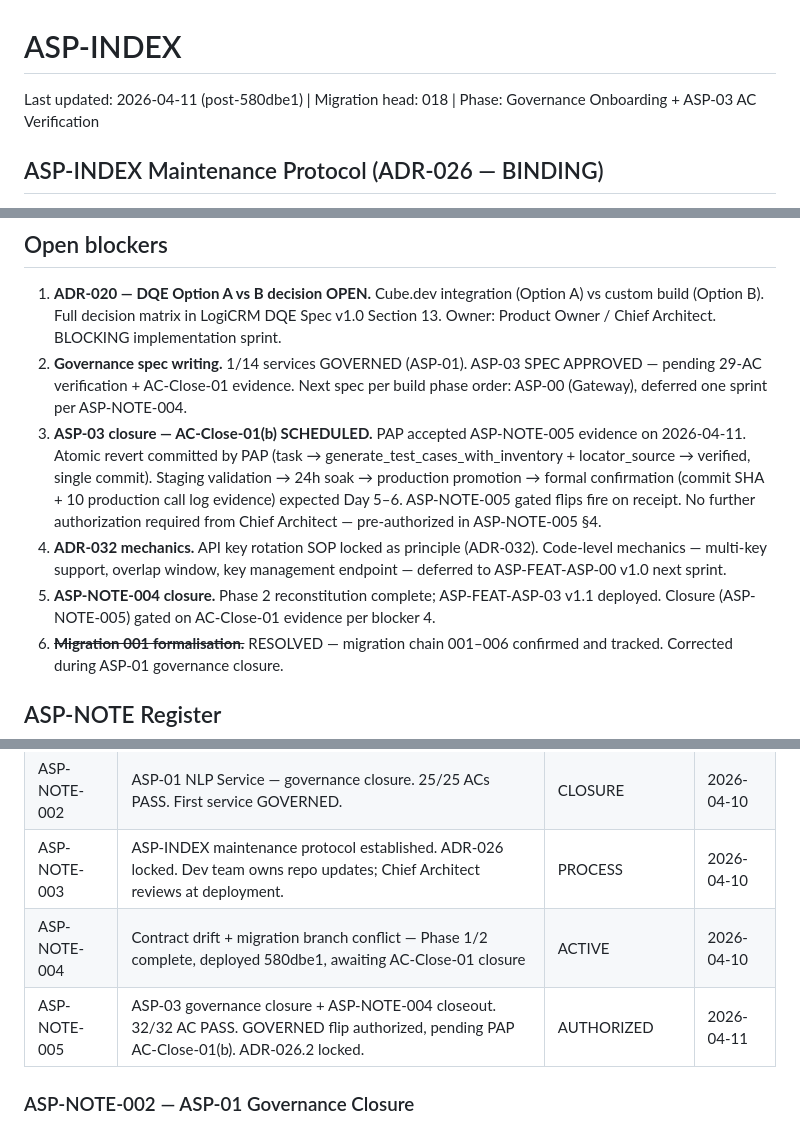
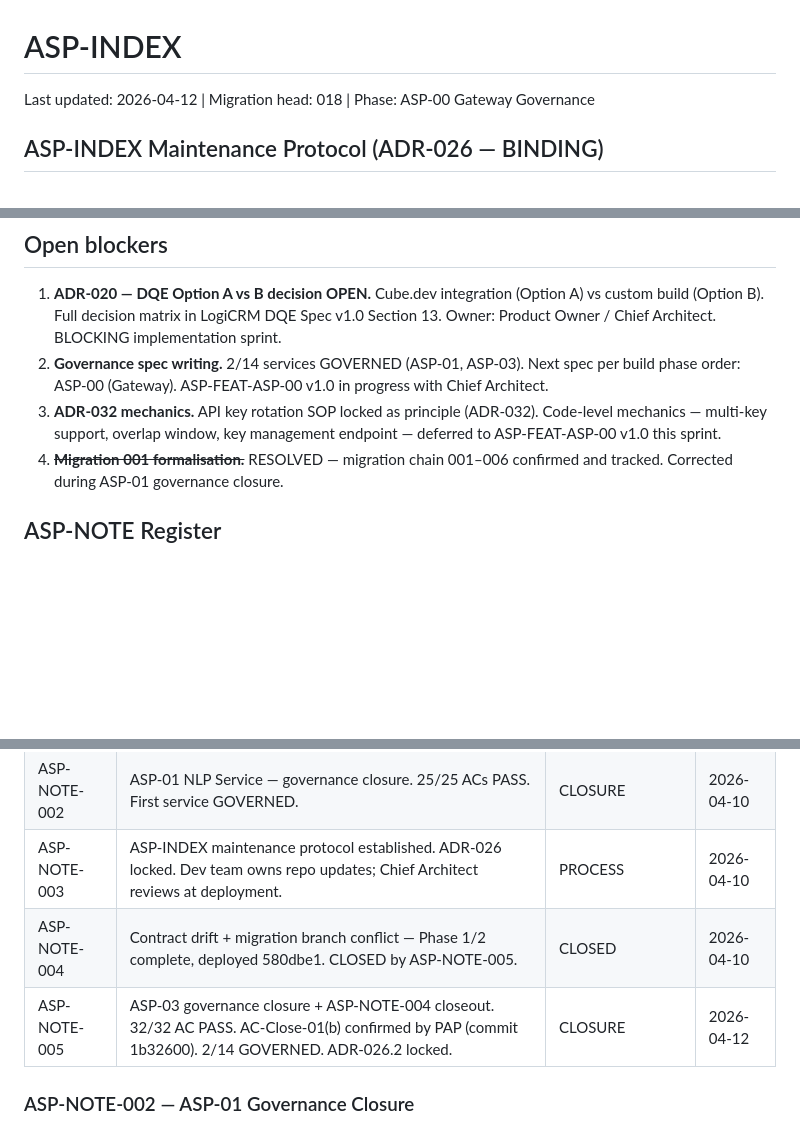
Before and after one commit to Agamdata/agamdata_asp, a Markdown page: ASP-INDEX.md, 3 parts joined by grey strips. GitHub-like rendering; blank space fills up the shorter version.

Commit message:
docs: ASP-NOTE-005 gated flips — ASP-03 GOVERNED, NOTE-004 CLOSED (2/14)
PAP AC-Close-01(b) confirmed by PAP Chief Architect (commit 1b32600).
PAP atomic revert: task→generate_test_cases_with_inventory, locator_source→verified.
Validation: 200, 5 test cases. Quality A/B: structured 5 TCs vs snapshot 3 TCs.
Gates 7 (15/15 routers) and 5 (single head) passed. Confirmed ahead of Day 5-6.

Gated flips applied (pre-authorized per ASP-NOTE-005 §4):
1. ASP-03 → GOVERNED (was SPEC APPROVED)
2. ASP-NOTE-004 → CLOSED (superseded by ASP-NOTE-005)
3. Phase → ASP-00 Gateway Governance
4. Blocker #4 removed, remaining renumbered
5. Governed count → 2/14 (ASP-01, ASP-03)
6. ASP-NOTE-005 → CLOSURE
7. ASP-FEAT-ASP-03 v1.1 → GOVERNED

AC-Close-01(b) evidence: PAP commit 1b32600 (asp_client.py, test_generator.py).
A/B quality confirmation: with_inventory=5 TCs vs snapshot=3 TCs.

Process observation #3 (for audit trail): Consumer-side validation exceeded
the ask — PAP delivered unprompted A/B quality comparison as empirical proof.

3-way sync verified per ADR-026.2.

Co-Authored-By: Claude Opus 4.6 (1M context) <noreply@anthropic.com>

```diff
--- a/ASP-INDEX.md
+++ b/ASP-INDEX.md
@@ -1,6 +1,6 @@
 # ASP-INDEX
 
-Last updated: 2026-04-11 (post-580dbe1) | Migration head: 018 | Phase: Governance Onboarding + ASP-03 AC Verification
+Last updated: 2026-04-12 | Migration head: 018 | Phase: ASP-00 Gateway Governance
 
 ## ASP-INDEX Maintenance Protocol (ADR-026 — BINDING)
 
@@ -180,10 +180,8 @@ Next TSCD: ASP-TSCD-001
 ## Open blockers
 
 1. **ADR-020 — DQE Option A vs B decision OPEN.** Cube.dev integration (Option A) vs custom build (Option B). Full decision matrix in LogiCRM DQE Spec v1.0 Section 13. Owner: Product Owner / Chief Architect. BLOCKING implementation sprint.
-2. **Governance spec writing.** 1/14 services GOVERNED (ASP-01). ASP-03 SPEC APPROVED — pending 29-AC verification + AC-Close-01 evidence. Next spec per build phase order: ASP-00 (Gateway), deferred one sprint per ASP-NOTE-004.
-4. **ASP-03 closure — AC-Close-01(b) SCHEDULED.** PAP accepted ASP-NOTE-005 evidence on 2026-04-11. Atomic revert committed by PAP (task → generate_test_cases_with_inventory + locator_source → verified, single commit). Staging validation → 24h soak → production promotion → formal confirmation (commit SHA + 10 production call log evidence) expected Day 5–6. ASP-NOTE-005 gated flips fire on receipt. No further authorization required from Chief Architect — pre-authorized in ASP-NOTE-005 §4.
-5. **ADR-032 mechanics.** API key rotation SOP locked as principle (ADR-032). Code-level mechanics — multi-key support, overlap window, key management endpoint — deferred to ASP-FEAT-ASP-00 v1.0 next sprint.
-6. **ASP-NOTE-004 closure.** Phase 2 reconstitution complete; ASP-FEAT-ASP-03 v1.1 deployed. Closure (ASP-NOTE-005) gated on AC-Close-01 evidence per blocker 4.
+2. **Governance spec writing.** 2/14 services GOVERNED (ASP-01, ASP-03). Next spec per build phase order: ASP-00 (Gateway). ASP-FEAT-ASP-00 v1.0 in progress with Chief Architect.
+3. **ADR-032 mechanics.** API key rotation SOP locked as principle (ADR-032). Code-level mechanics — multi-key support, overlap window, key management endpoint — deferred to ASP-FEAT-ASP-00 v1.0 this sprint.
 3. ~~**Migration 001 formalisation.**~~ RESOLVED — migration chain 001–006 confirmed and tracked. Corrected during ASP-01 governance closure.
 
 ## ASP-NOTE Register
@@ -193,8 +191,8 @@ Next TSCD: ASP-TSCD-001
 | ASP-NOTE-001 | ASP governance onboarding — foundation package created | INFORMATIONAL | 2026-04-10 |
 | ASP-NOTE-002 | ASP-01 NLP Service — governance closure. 25/25 ACs PASS. First service GOVERNED. | CLOSURE | 2026-04-10 |
 | ASP-NOTE-003 | ASP-INDEX maintenance protocol established. ADR-026 locked. Dev team owns repo updates; Chief Architect reviews at deployment. | PROCESS | 2026-04-10 |
-| ASP-NOTE-004 | Contract drift + migration branch conflict — Phase 1/2 complete, deployed 580dbe1, awaiting AC-Close-01 closure | ACTIVE | 2026-04-10 |
-| ASP-NOTE-005 | ASP-03 governance closure + ASP-NOTE-004 closeout. 32/32 AC PASS. GOVERNED flip authorized, pending PAP AC-Close-01(b). ADR-026.2 locked. | AUTHORIZED | 2026-04-11 |
+| ASP-NOTE-004 | Contract drift + migration branch conflict — Phase 1/2 complete, deployed 580dbe1. CLOSED by ASP-NOTE-005. | CLOSED | 2026-04-10 |
+| ASP-NOTE-005 | ASP-03 governance closure + ASP-NOTE-004 closeout. 32/32 AC PASS. AC-Close-01(b) confirmed by PAP (commit 1b32600). 2/14 GOVERNED. ADR-026.2 locked. | CLOSURE | 2026-04-12 |
 
 ### ASP-NOTE-002 — ASP-01 Governance Closure
 
```
Also changed, not shown: other parts of ASP-INDEX.md (+2 -2 lines), ASP-DEFECT-REGISTER.md (+1 -1 lines), CLAUDE.md (+1 -0 lines).
